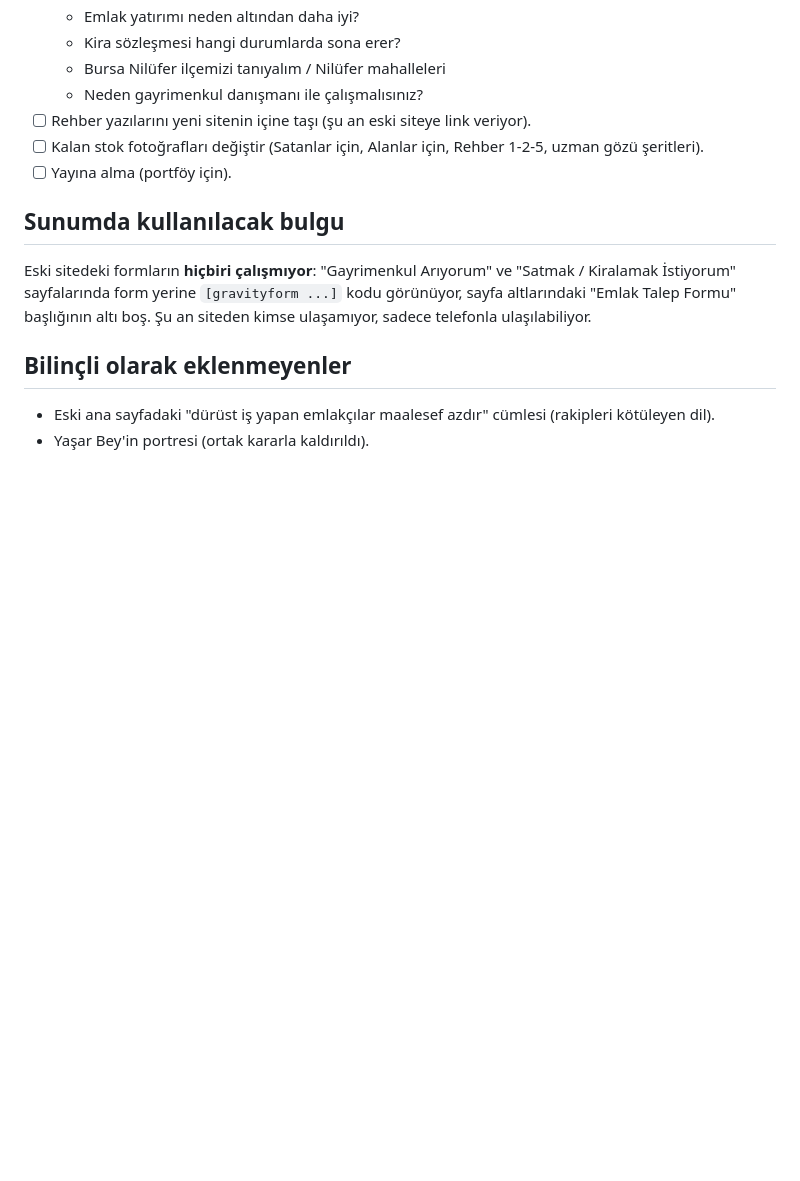
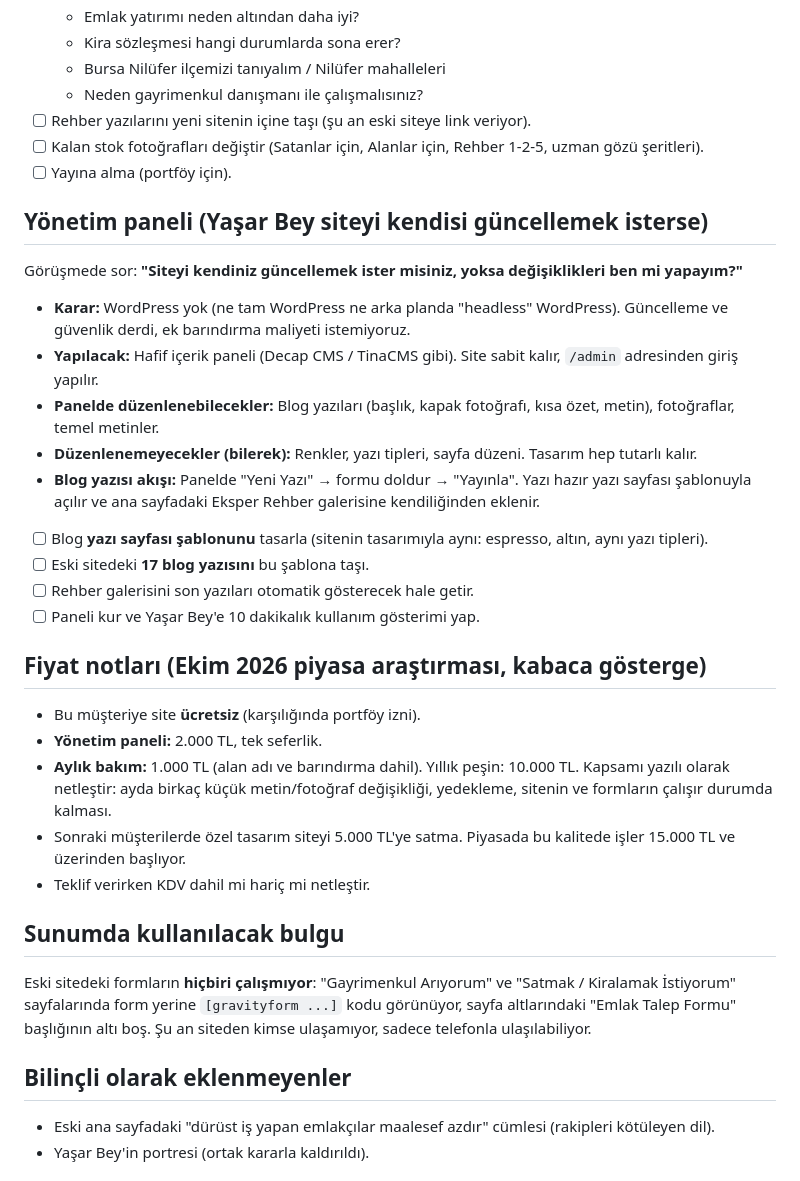
Before and after one commit to keropezoboop/eksper-site, a Markdown page: YAPILACAKLAR.md, the part around the change. Rendered like a GitHub page; blank space fills up the shorter version.

Commit message:
Yönetim paneli kararı ve fiyat notları
Co-Authored-By: Claude Opus 5.5 <noreply@anthropic.com>
Claude-Session: https://claude.ai/code/session_01RpRroQoF4BRD7ftTEzAbsX

```diff
--- a/YAPILACAKLAR.md
+++ b/YAPILACAKLAR.md
@@ -35,6 +35,25 @@ Durum: Test / sunum sayfası. Aşağıdakiler **Yaşar Bey kabul ederse** eklene
 - [ ] Kalan stok fotoğrafları değiştir (Satanlar için, Alanlar için, Rehber 1-2-5, uzman gözü şeritleri).
 - [ ] Yayına alma (portföy için).
 
+## Yönetim paneli (Yaşar Bey siteyi kendisi güncellemek isterse)
+Görüşmede sor: **"Siteyi kendiniz güncellemek ister misiniz, yoksa değişiklikleri ben mi yapayım?"**
+- **Karar:** WordPress yok (ne tam WordPress ne arka planda "headless" WordPress). Güncelleme ve güvenlik derdi, ek barındırma maliyeti istemiyoruz.
+- **Yapılacak:** Hafif içerik paneli (Decap CMS / TinaCMS gibi). Site sabit kalır, `/admin` adresinden giriş yapılır.
+- **Panelde düzenlenebilecekler:** Blog yazıları (başlık, kapak fotoğrafı, kısa özet, metin), fotoğraflar, temel metinler.
+- **Düzenlenemeyecekler (bilerek):** Renkler, yazı tipleri, sayfa düzeni. Tasarım hep tutarlı kalır.
+- **Blog yazısı akışı:** Panelde "Yeni Yazı" → formu doldur → "Yayınla". Yazı hazır yazı sayfası şablonuyla açılır ve ana sayfadaki Eksper Rehber galerisine kendiliğinden eklenir.
+- [ ] Blog **yazı sayfası şablonunu** tasarla (sitenin tasarımıyla aynı: espresso, altın, aynı yazı tipleri).
+- [ ] Eski sitedeki **17 blog yazısını** bu şablona taşı.
+- [ ] Rehber galerisini son yazıları otomatik gösterecek hale getir.
+- [ ] Paneli kur ve Yaşar Bey'e 10 dakikalık kullanım gösterimi yap.
+
+## Fiyat notları (Ekim 2026 piyasa araştırması, kabaca gösterge)
+- Bu müşteriye site **ücretsiz** (karşılığında portföy izni).
+- **Yönetim paneli:** 2.000 TL, tek seferlik.
+- **Aylık bakım:** 1.000 TL (alan adı ve barındırma dahil). Yıllık peşin: 10.000 TL. Kapsamı yazılı olarak netleştir: ayda birkaç küçük metin/fotoğraf değişikliği, yedekleme, sitenin ve formların çalışır durumda kalması.
+- Sonraki müşterilerde özel tasarım siteyi 5.000 TL'ye satma. Piyasada bu kalitede işler 15.000 TL ve üzerinden başlıyor.
+- Teklif verirken KDV dahil mi hariç mi netleştir.
+
 ## Sunumda kullanılacak bulgu
 Eski sitedeki formların **hiçbiri çalışmıyor**: "Gayrimenkul Arıyorum" ve "Satmak / Kiralamak İstiyorum" sayfalarında form yerine `[gravityform ...]` kodu görünüyor, sayfa altlarındaki "Emlak Talep Formu" başlığının altı boş. Şu an siteden kimse ulaşamıyor, sadece telefonla ulaşılabiliyor.
 
```
